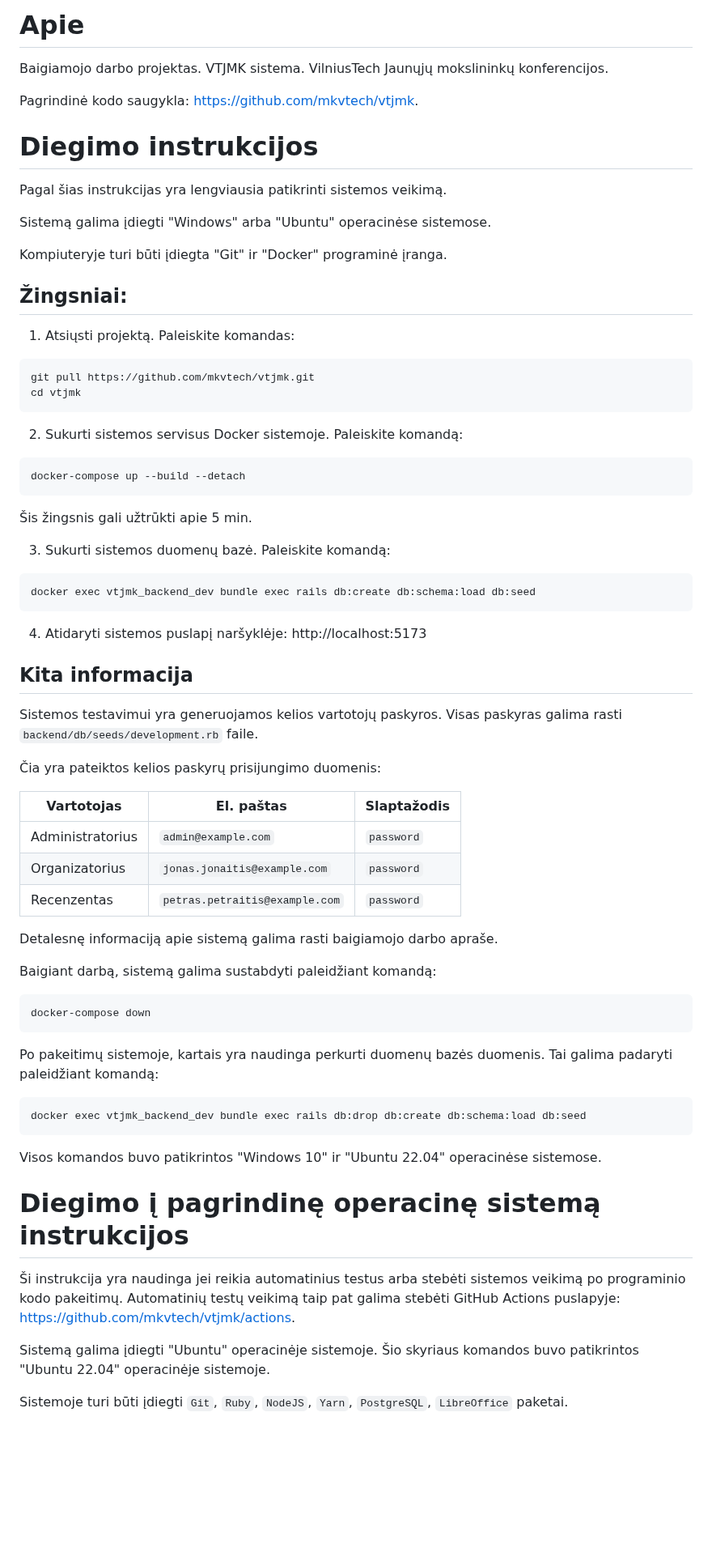
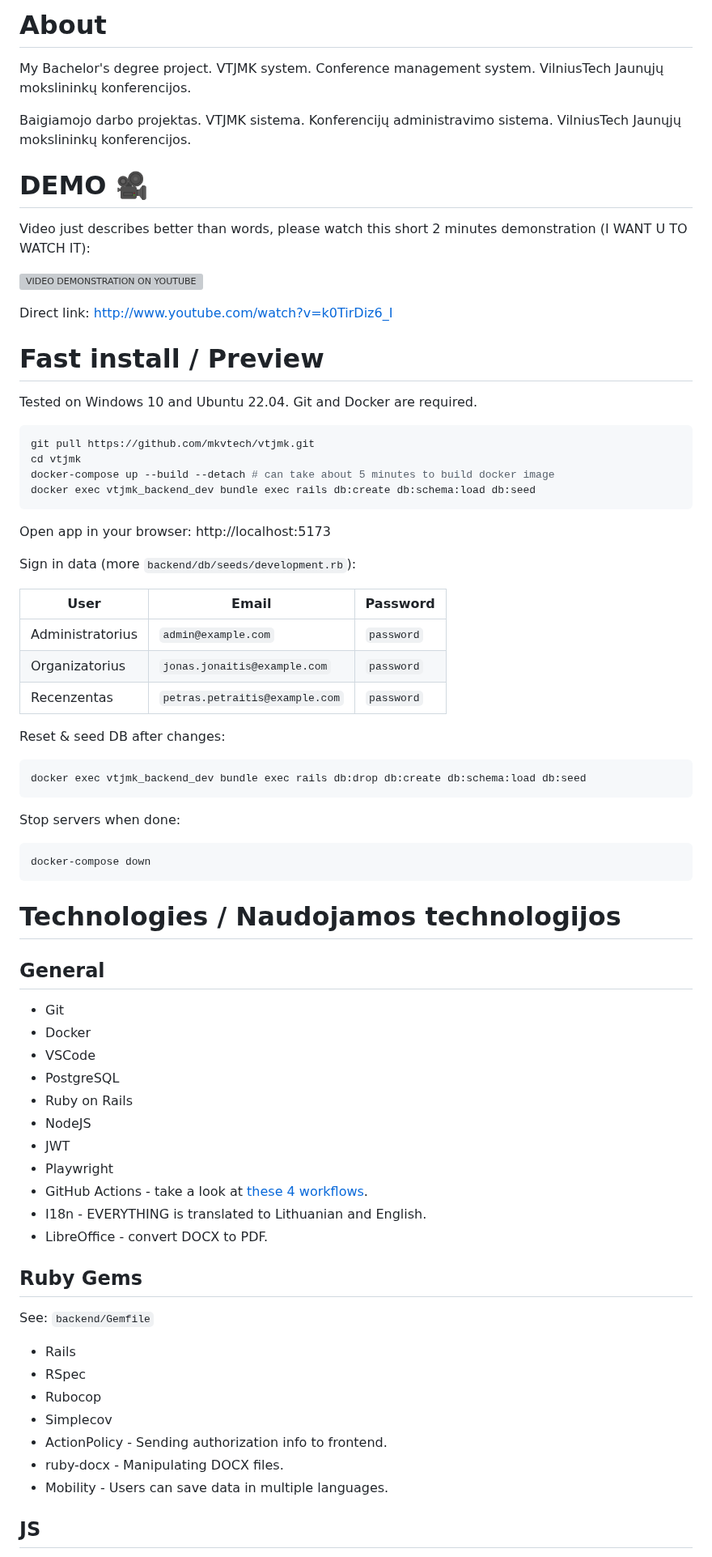
Before and after one commit to mkvtech/vtjmk, a Markdown page: README.md, the part around one of its changes. Shown at 81% size. Drawn GitHub-style; blank space fills up the shorter version; grey boxes are pictures that could not be loaded.

````diff
--- a/README.md
+++ b/README.md
@@ -1,75 +1,77 @@
-# Apie
+# About
 
-Baigiamojo darbo projektas. VTJMK sistema. VilniusTech Jaunųjų mokslininkų konferencijos.
+My Bachelor's degree project. VTJMK system. Conference management system. VilniusTech Jaunųjų mokslininkų konferencijos.
 
-Pagrindinė kodo saugykla: https://github.com/mkvtech/vtjmk.
+Baigiamojo darbo projektas. VTJMK sistema. Konferencijų administravimo sistema. VilniusTech Jaunųjų mokslininkų konferencijos.
 
-# Diegimo instrukcijos
+# DEMO 🎥
 
-Pagal šias instrukcijas yra lengviausia patikrinti sistemos veikimą.
+Video just describes better than words, please watch this short 2 minutes demonstration (I WANT U TO WATCH IT):
 
-Sistemą galima įdiegti "Windows" arba "Ubuntu" operacinėse sistemose.
+[![VIDEO DEMONSTRATION ON YOUTUBE](http://img.youtube.com/vi/k0TirDiz6_I/0.jpg)](http://www.youtube.com/watch?v=k0TirDiz6_I)
 
-Kompiuteryje turi būti įdiegta "Git" ir "Docker" programinė įranga.
+Direct link: http://www.youtube.com/watch?v=k0TirDiz6_I
 
-## Žingsniai:
+# Fast install / Preview
 
-1. Atsiųsti projektą. Paleiskite komandas:
+Tested on Windows 10 and Ubuntu 22.04. Git and Docker are required.
 
 ```sh
 git pull https://github.com/mkvtech/vtjmk.git
 cd vtjmk
-```
-
-2. Sukurti sistemos servisus Docker sistemoje. Paleiskite komandą:
-
-```sh
-docker-compose up --build --detach
-```
-
-Šis žingsnis gali užtrūkti apie 5 min.
-
-3. Sukurti sistemos duomenų bazė. Paleiskite komandą:
-
-```sh
+docker-compose up --build --detach # can take about 5 minutes to build docker image
 docker exec vtjmk_backend_dev bundle exec rails db:create db:schema:load db:seed
 ```
 
-4. Atidaryti sistemos puslapį naršyklėje: http://localhost:5173
+Open app in your browser: http://localhost:5173
 
-## Kita informacija
+Sign in data (more `backend/db/seeds/development.rb`):
 
-Sistemos testavimui yra generuojamos kelios vartotojų paskyros. Visas paskyras galima rasti `backend/db/seeds/development.rb` faile.
+| User             | Email                          | Password   |
+| ---------------- | ------------------------------ | ---------- |
+| Administratorius | `admin@example.com`            | `password` |
+| Organizatorius   | `jonas.jonaitis@example.com`   | `password` |
+| Recenzentas      | `petras.petraitis@example.com` | `password` |
 
-Čia yra pateiktos kelios paskyrų prisijungimo duomenis:
+Reset & seed DB after changes:
 
-| Vartotojas       | El. paštas                     | Slaptažodis |
-| ---------------- | ------------------------------ | ----------- |
-| Administratorius | `admin@example.com`            | `password`  |
-| Organizatorius   | `jonas.jonaitis@example.com`   | `password`  |
-| Recenzentas      | `petras.petraitis@example.com` | `password`  |
+```sh
+docker exec vtjmk_backend_dev bundle exec rails db:drop db:create db:schema:load db:seed
+```
 
-Detalesnę informaciją apie sistemą galima rasti baigiamojo darbo apraše.
-
-Baigiant darbą, sistemą galima sustabdyti paleidžiant komandą:
+Stop servers when done:
 
 ```sh
 docker-compose down
 ```
 
-Po pakeitimų sistemoje, kartais yra naudinga perkurti duomenų bazės duomenis. Tai galima padaryti paleidžiant komandą:
+# Technologies / Naudojamos technologijos
 
-```sh
-docker exec vtjmk_backend_dev bundle exec rails db:drop db:create db:schema:load db:seed
-```
+## General
 
-Visos komandos buvo patikrintos "Windows 10" ir "Ubuntu 22.04" operacinėse sistemose.
+- Git
+- Docker
+- VSCode
+- PostgreSQL
+- Ruby on Rails
+- NodeJS
+- JWT
+- Playwright
+- GitHub Actions - take a look at [these 4 workflows](https://github.com/mkvtech/vtjmk/tree/main/.github/workflows).
+- I18n - EVERYTHING is translated to Lithuanian and English.
+- LibreOffice - convert DOCX to PDF.
 
-# Diegimo į pagrindinę operacinę sistemą instrukcijos
+## Ruby Gems
 
-Ši instrukcija yra naudinga jei reikia automatinius testus arba stebėti sistemos veikimą po programinio kodo pakeitimų. Automatinių testų veikimą taip pat galima stebėti GitHub Actions puslapyje: https://github.com/mkvtech/vtjmk/actions.
+See: `backend/Gemfile`
 
-Sistemą galima įdiegti "Ubuntu" operacinėje sistemoje. Šio skyriaus komandos buvo patikrintos "Ubuntu 22.04" operacinėje sistemoje.
+- Rails
+- RSpec
+- Rubocop
+- Simplecov
+- ActionPolicy - Sending authorization info to frontend.
+- ruby-docx - Manipulating DOCX files.
+- Mobility - Users can save data in multiple languages.
 
-Sistemoje turi būti įdiegti `Git`, `Ruby`, `NodeJS`, `Yarn`, `PostgreSQL`, `LibreOffice` paketai.
+## JS
 
````
Also changed, not shown: other parts of README.md (+43 -60 lines).
